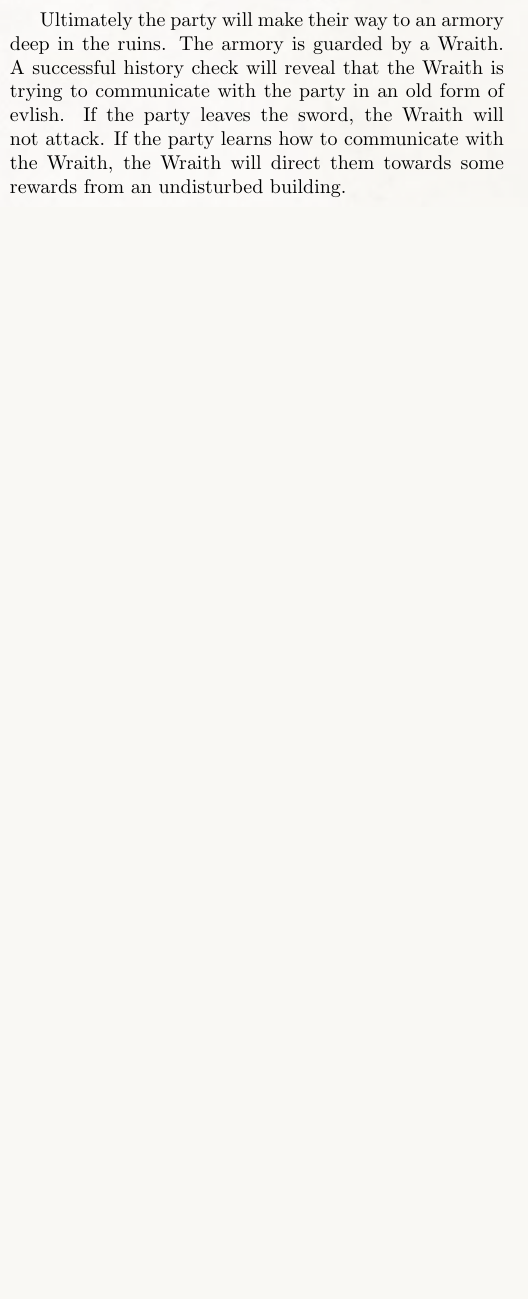
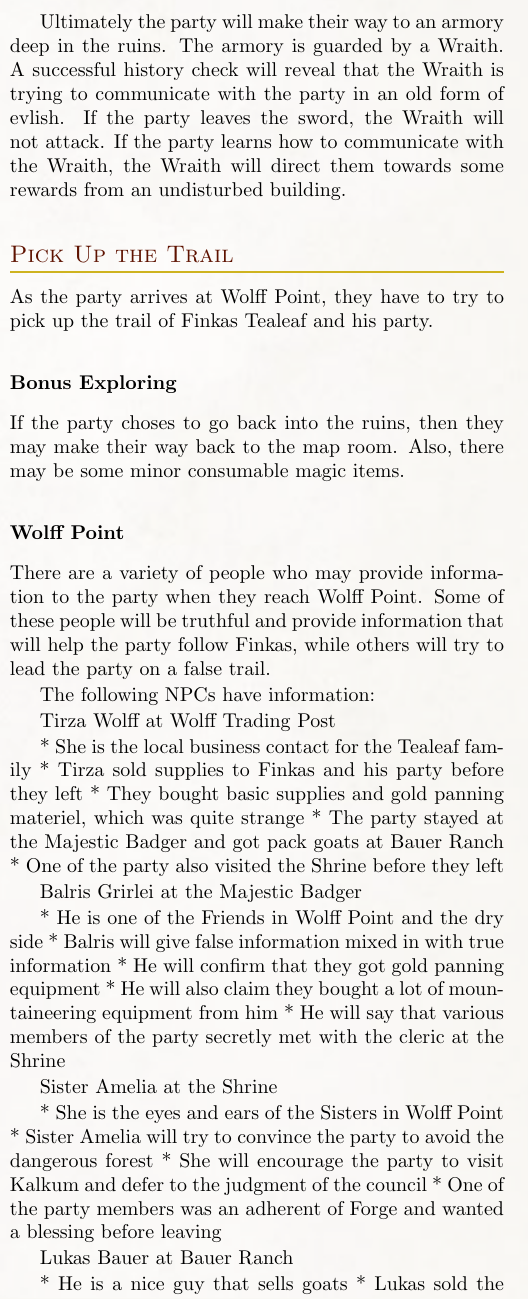
Before and after one commit to Eudicods/Theaceae, a LaTeX book (source/Module.tex, which reads source/5-Campaign/1-TealeafSon/3-0-PickUpTrail.tex, source/5-Campaign/1-TealeafSon/3-1-BonusExploring.tex, source/5-Campaign/1-TealeafSon/3-2-WolffPoint.tex): part of one column of page 20 of 20, cut so that both start at the same text, the shorter picture padded with empty space. Compiled offline with pdfLaTeX.

Commit message:
Session 3

```diff
--- /dev/null
+++ b/source/5-Campaign/1-TealeafSon/3-0-PickUpTrail.tex
@@ -0,0 +1 @@
+As the party arrives at Wolff Point, they have to try to pick up the trail of Finkas Tealeaf and his party.
--- /dev/null
+++ b/source/5-Campaign/1-TealeafSon/3-1-BonusExploring.tex
@@ -0,0 +1,2 @@
+If the party choses to go back into the ruins, then they may make their way back to the map room.
+Also, there may be some minor consumable magic items.
--- /dev/null
+++ b/source/5-Campaign/1-TealeafSon/3-2-WolffPoint.tex
@@ -0,0 +1,32 @@
+There are a variety of people who may provide information to the party when they reach Wolff Point.
+Some of these people will be truthful and provide information that will help the party follow Finkas, while others will try to lead the party on a false trail.
+
+The following NPCs have information:
+
+Tirza Wolff at Wolff Trading Post
+
+* She is the local business contact for the Tealeaf family
+* Tirza sold supplies to Finkas and his party before they left
+* They bought basic supplies and gold panning materiel, which was quite strange
+* The party stayed at the Majestic Badger and got pack goats at Bauer Ranch
+* One of the party also visited the Shrine before they left
+
+Balris Grirlei at the Majestic Badger
+
+* He is one of the Friends in Wolff Point and the dry side
+* Balris will give false information mixed in with true information
+* He will confirm that they got gold panning equipment
+* He will also claim they bought a lot of mountaineering equipment from him
+* He will say that various members of the party secretly met with the cleric at the Shrine
+
+Sister Amelia at the Shrine
+
+* She is the eyes and ears of the Sisters in Wolff Point
+* Sister Amelia will try to convince the party to avoid the dangerous forest
+* She will encourage the party to visit Kalkum and defer to the judgment of the council
+* One of the party members was an adherent of Forge and wanted a blessing before leaving
+
+Lukas Bauer at Bauer Ranch
+
+* He is a nice guy that sells goats
+* Lukas sold the party some pack goats
--- a/source/5-Campaign/1-TealeafSon/TealeafSon.tex
+++ b/source/5-Campaign/1-TealeafSon/TealeafSon.tex
@@ -23,3 +23,12 @@
 
 \subsubsection{Into the Deep}
 \input{5-Campaign/1-TealeafSon/2-3-IntoTheDeep}
+
+\subsection{Pick Up the Trail}
+\input{5-Campaign/1-TealeafSon/3-0-PickUpTrail}
+
+\subsubsection{Bonus Exploring}
+\input{5-Campaign/1-TealeafSon/3-1-BonusExploring}
+
+\subsubsection{Wolff Point}
+\input{5-Campaign/1-TealeafSon/3-2-WolffPoint}
```
Also changed, not shown: source/Module.pdf, 1 other file.
